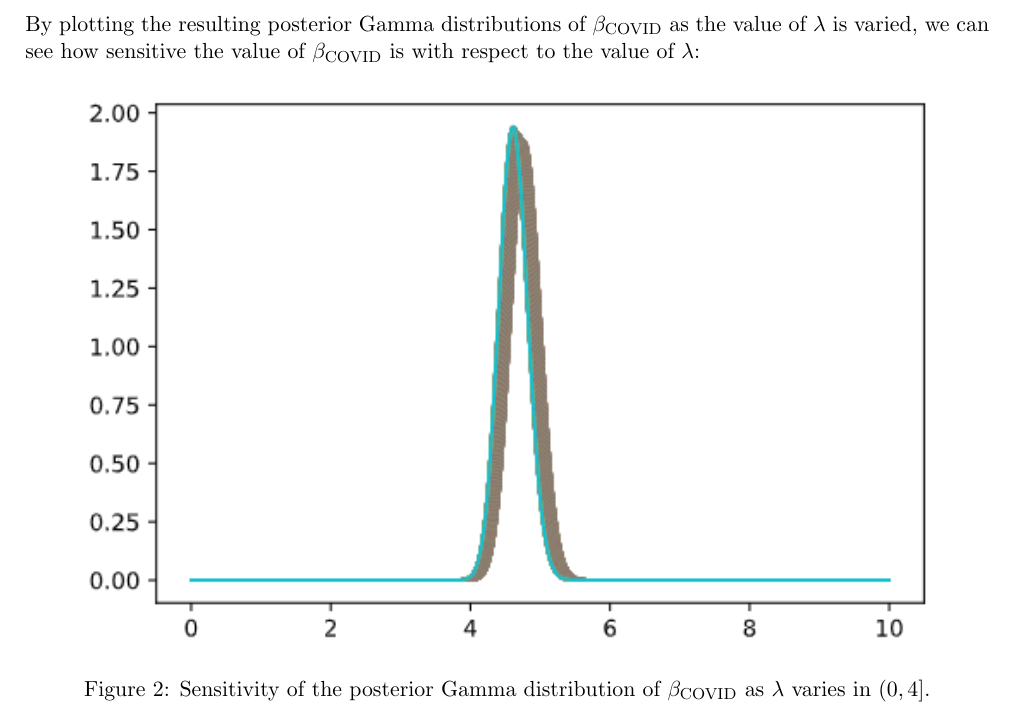
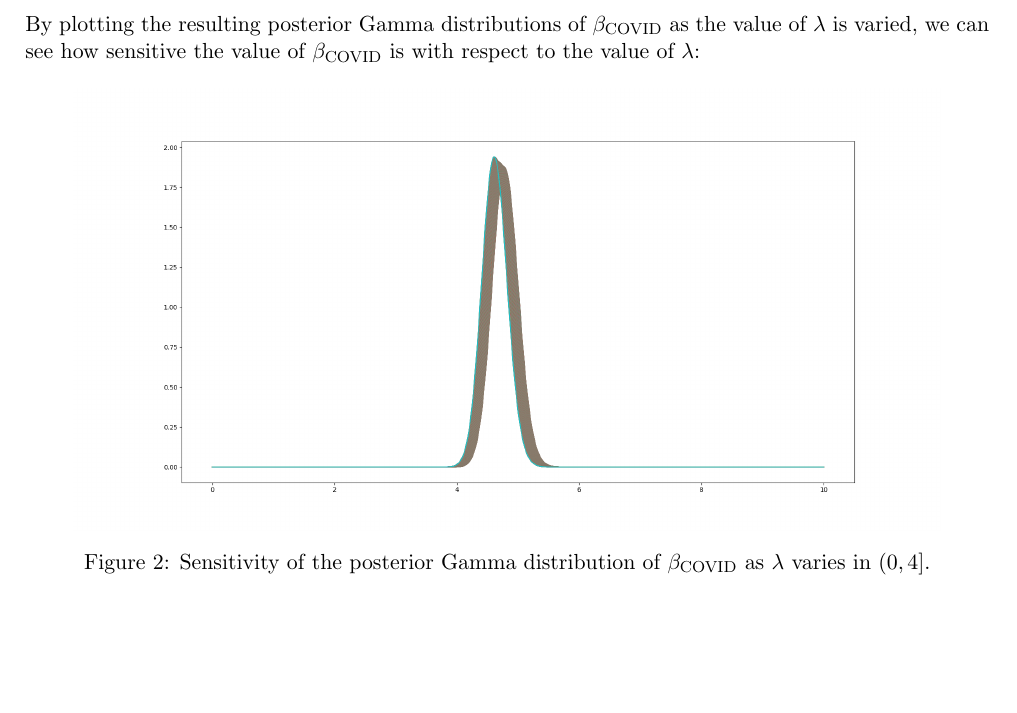
Before and after one commit to jamestiotio/pns, a LaTeX problem sheet (pset/jamestiotio/pset.tex): part of page 8 of 11, cut so that both start at the same text, the shorter picture padded with empty space. The pictures show the PDF file pset/jamestiotio/pset.pdf that the author committed with the source.

Commit message:
Update problem set solutions
Add minor fixes & increase resolution of images.

```diff
--- a/pset/jamestiotio/pset.tex
+++ b/pset/jamestiotio/pset.tex
@@ -351,14 +351,14 @@ By plotting the resulting posterior Gamma distributions of $\beta_\text{COVID}$
 \label{fig:normal_sensitivity_graph}
 \end{figure}
 
-As seen from the diagram above, the posterior mean of $\beta_\text{COVID}$ is relatively stable and consistent at around $4.773$.
+As seen from the diagram above, the posterior mean of $\beta_\text{COVID}$ is relatively stable and consistent at around $4.773$.\newline
 
 In contrast, if we plot the resulting posterior Gamma distributions of $\beta_\text{COVID}$ as the value of $\lambda$ is varied in a different interval, let's say for example in the interval $[0.5, 100.5]$ at $1$ interval hop units, we get this result:
 
 \begin{figure}[H]\label{fig:large_sensitivity}
 \centering
 \includegraphics[width=.9\textwidth]{diagrams/large_sensitivity.png}
-\caption{Sensitivity of the posterior Gamma distribution of $\beta_\text{COVID}$ as $\lambda$ varies in $(0, 100]$.}
+\caption{Sensitivity of the posterior Gamma distribution of $\beta_\text{COVID}$ as $\lambda$ varies in $(0, 100.5]$.}
 \label{fig:large_sensitivity_graph}
 \end{figure}
 
```
Also changed, not shown: pset/jamestiotio/diagrams/large_sensitivity.png, pset/jamestiotio/diagrams/normal_sensitivity.png, pset/jamestiotio/pset.pdf, 1 other file.
